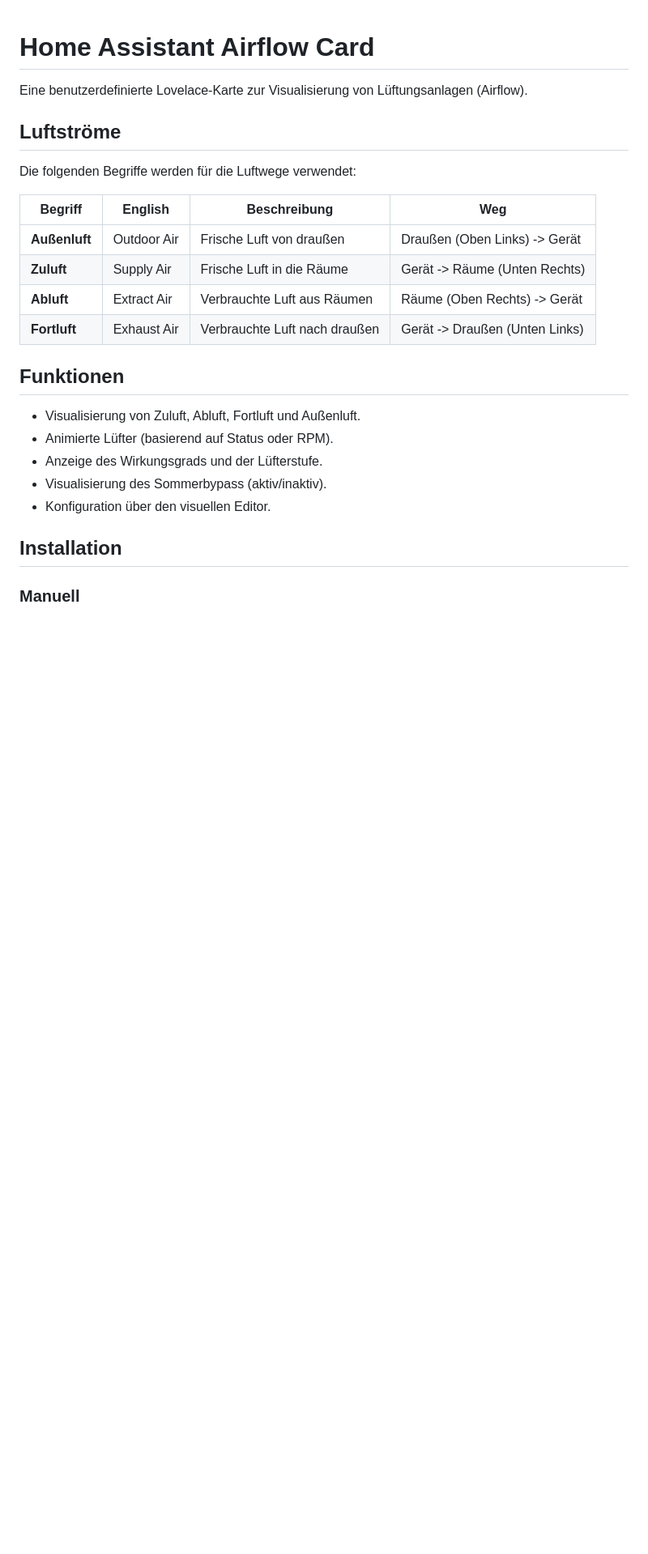
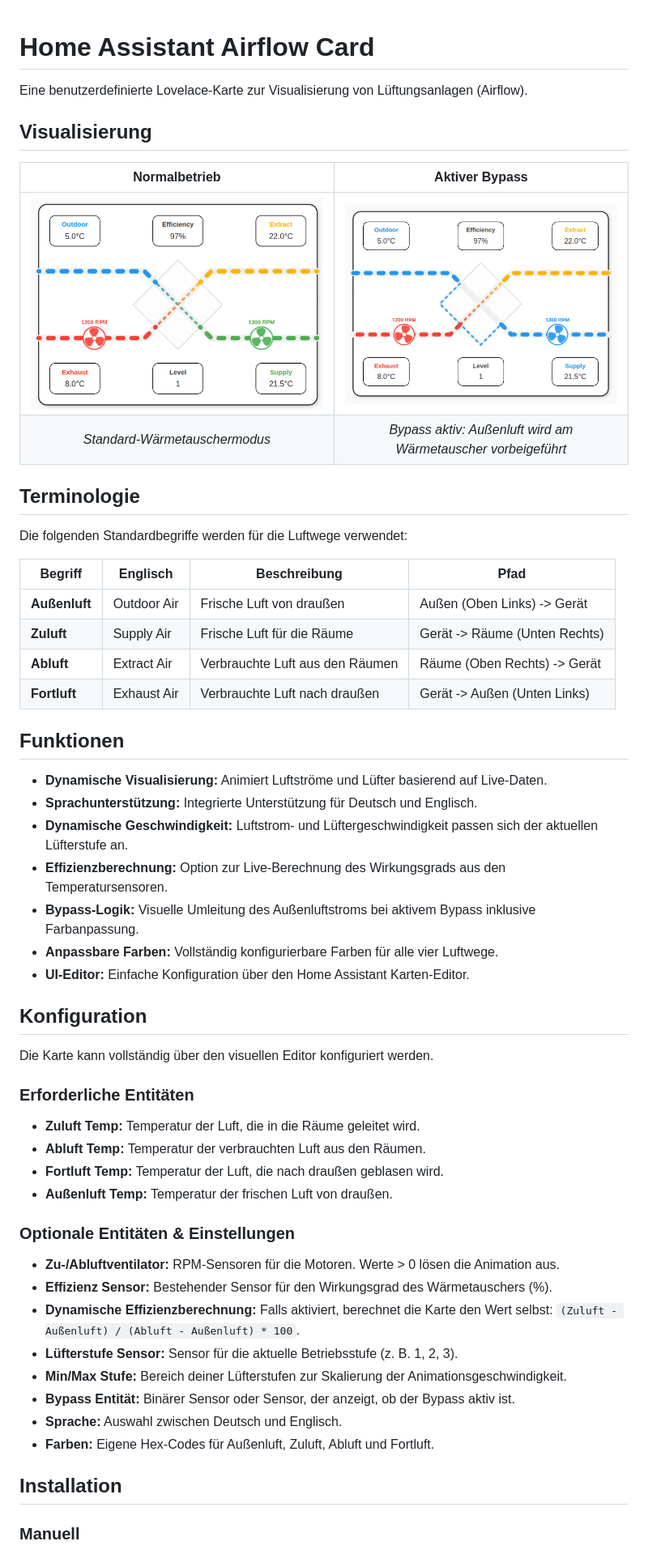
Before and after one commit to Frickeldave/homeassistant-airflow, a Markdown page: README.de.md, the part around one of its changes. Shown at 81% size. GitHub-like rendering; pictures changed too: docs/airflow-diagram-with-bypass.png (added), docs/airflow-diagram.png (added); blank space fills up the shorter version.

```diff
--- a/README.de.md
+++ b/README.de.md
@@ -2,23 +2,52 @@
 
 Eine benutzerdefinierte Lovelace-Karte zur Visualisierung von Lüftungsanlagen (Airflow).
 
-## Luftströme
+## Visualisierung
 
-Die folgenden Begriffe werden für die Luftwege verwendet:
+|               Normalbetrieb                |                        Aktiver Bypass                         |
+| :----------------------------------------: | :-----------------------------------------------------------: |
+| ![Normalbetrieb](docs/airflow-diagram.png) |    ![Aktiver Bypass](docs/airflow-diagram-with-bypass.png)    |
+|       *Standard-Wärmetauschermodus*        | *Bypass aktiv: Außenluft wird am Wärmetauscher vorbeigeführt* |
 
-| Begriff       | English     | Beschreibung                  | Weg                            |
-| ------------- | ----------- | ----------------------------- | ------------------------------ |
-| **Außenluft** | Outdoor Air | Frische Luft von draußen      | Draußen (Oben Links) -> Gerät  |
-| **Zuluft**    | Supply Air  | Frische Luft in die Räume     | Gerät -> Räume (Unten Rechts)  |
-| **Abluft**    | Extract Air | Verbrauchte Luft aus Räumen   | Räume (Oben Rechts) -> Gerät   |
-| **Fortluft**  | Exhaust Air | Verbrauchte Luft nach draußen | Gerät -> Draußen (Unten Links) |
+## Terminologie
+
+Die folgenden Standardbegriffe werden für die Luftwege verwendet:
+
+| Begriff       | Englisch    | Beschreibung                    | Pfad                          |
+| ------------- | ----------- | ------------------------------- | ----------------------------- |
+| **Außenluft** | Outdoor Air | Frische Luft von draußen        | Außen (Oben Links) -> Gerät   |
+| **Zuluft**    | Supply Air  | Frische Luft für die Räume      | Gerät -> Räume (Unten Rechts) |
+| **Abluft**    | Extract Air | Verbrauchte Luft aus den Räumen | Räume (Oben Rechts) -> Gerät  |
+| **Fortluft**  | Exhaust Air | Verbrauchte Luft nach draußen   | Gerät -> Außen (Unten Links)  |
 
 ## Funktionen
-- Visualisierung von Zuluft, Abluft, Fortluft und Außenluft.
-- Animierte Lüfter (basierend auf Status oder RPM).
-- Anzeige des Wirkungsgrads und der Lüfterstufe.
-- Visualisierung des Sommerbypass (aktiv/inaktiv).
-- Konfiguration über den visuellen Editor.
+- **Dynamische Visualisierung:** Animiert Luftströme und Lüfter basierend auf Live-Daten.
+- **Sprachunterstützung:** Integrierte Unterstützung für Deutsch und Englisch.
+- **Dynamische Geschwindigkeit:** Luftstrom- und Lüftergeschwindigkeit passen sich der aktuellen Lüfterstufe an.
+- **Effizienzberechnung:** Option zur Live-Berechnung des Wirkungsgrads aus den Temperatursensoren.
+- **Bypass-Logik:** Visuelle Umleitung des Außenluftstroms bei aktivem Bypass inklusive Farbanpassung.
+- **Anpassbare Farben:** Vollständig konfigurierbare Farben für alle vier Luftwege.
+- **UI-Editor:** Einfache Konfiguration über den Home Assistant Karten-Editor.
+
+## Konfiguration
+
+Die Karte kann vollständig über den visuellen Editor konfiguriert werden.
+
+### Erforderliche Entitäten
+- **Zuluft Temp:** Temperatur der Luft, die in die Räume geleitet wird.
+- **Abluft Temp:** Temperatur der verbrauchten Luft aus den Räumen.
+- **Fortluft Temp:** Temperatur der Luft, die nach draußen geblasen wird.
+- **Außenluft Temp:** Temperatur der frischen Luft von draußen.
+
+### Optionale Entitäten & Einstellungen
+- **Zu-/Abluftventilator:** RPM-Sensoren für die Motoren. Werte > 0 lösen die Animation aus.
+- **Effizienz Sensor:** Bestehender Sensor für den Wirkungsgrad des Wärmetauschers (%).
+- **Dynamische Effizienzberechnung:** Falls aktiviert, berechnet die Karte den Wert selbst: `(Zuluft - Außenluft) / (Abluft - Außenluft) * 100`.
+- **Lüfterstufe Sensor:** Sensor für die aktuelle Betriebsstufe (z. B. 1, 2, 3).
+- **Min/Max Stufe:** Bereich deiner Lüfterstufen zur Skalierung der Animationsgeschwindigkeit.
+- **Bypass Entität:** Binärer Sensor oder Sensor, der anzeigt, ob der Bypass aktiv ist.
+- **Sprache:** Auswahl zwischen Deutsch und Englisch.
+- **Farben:** Eigene Hex-Codes für Außenluft, Zuluft, Abluft und Fortluft.
 
 ## Installation
 
```
Also changed, not shown: other parts of README.de.md (+5 -22 lines), README.md (+35 -23 lines), 1 other file.
